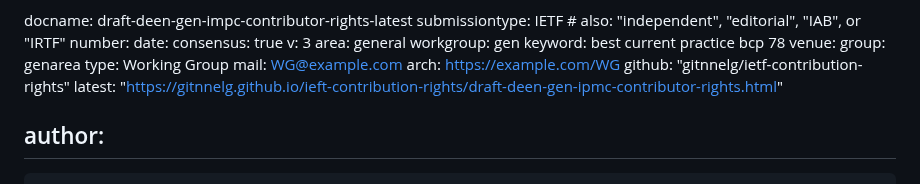
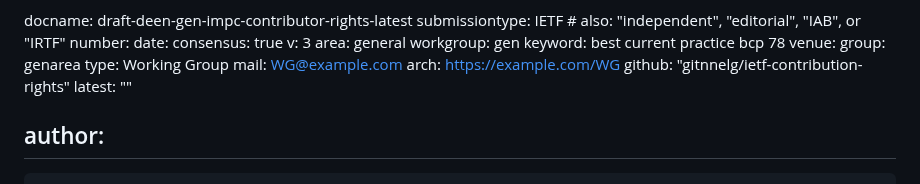
Before and after one commit to gitnnelg/ietf-contribution-rights, a Markdown page: draft-deen-gen-ipmc-contributor-rights.md, the part around the change. Drawn GitHub-style.

```diff
--- a/draft-deen-gen-ipmc-contributor-rights.md
+++ b/draft-deen-gen-ipmc-contributor-rights.md
@@ -25,7 +25,7 @@ venue:
   mail: WG@example.com
   arch: https://example.com/WG
   github: "gitnnelg/ietf-contribution-rights"
-  latest: "https://gitnnelg.github.io/ieft-contribution-rights/draft-deen-gen-ipmc-contributor-rights.html"
+  latest: ""
 
 author:
  -
```
